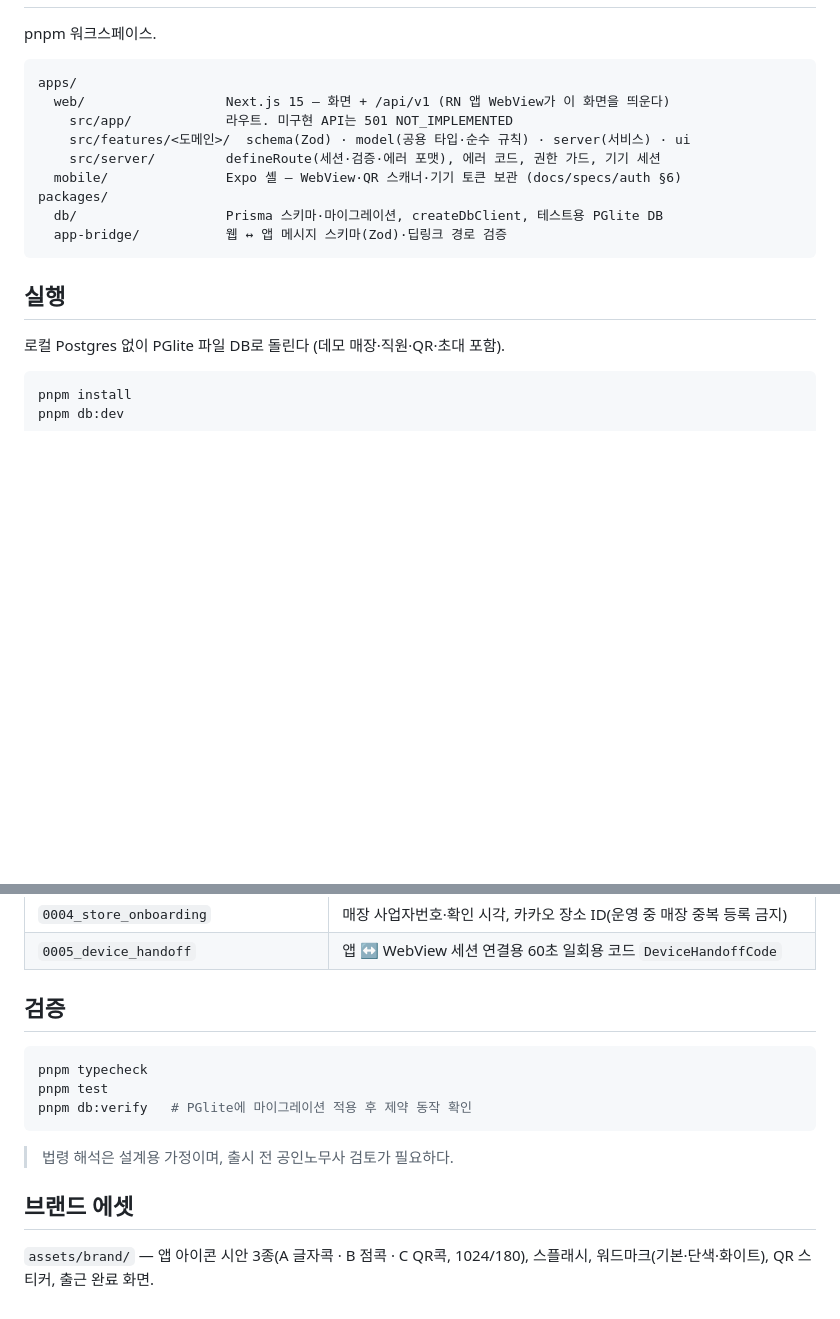
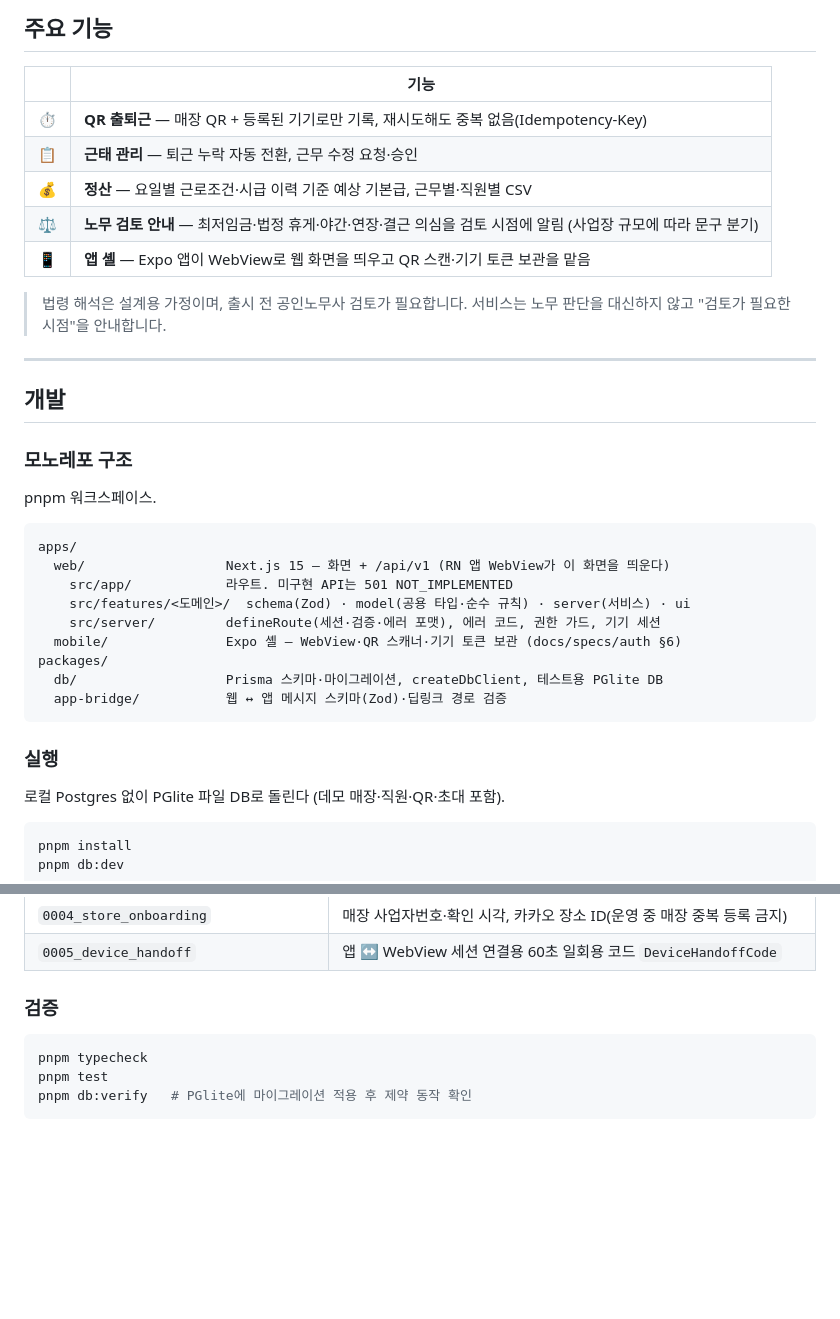
Before and after one commit to Ahnseungc/chulgeunkok, a Markdown page: README.md, 2 parts joined by grey strips. Rendered like a GitHub page; blank space fills up the shorter version.

Commit message:
docs: README를 앱 화면·로고 중심 소개로 개편
Co-Authored-By: Claude Opus 5.5 <noreply@anthropic.com>

````diff
--- a/README.md
+++ b/README.md
@@ -10,3 +75,20 @@
+## 주요 기능
+
+| | 기능 |
+|---|---|
+| ⏱️ | **QR 출퇴근** — 매장 QR + 등록된 기기로만 기록, 재시도해도 중복 없음(Idempotency-Key) |
+| 📋 | **근태 관리** — 퇴근 누락 자동 전환, 근무 수정 요청·승인 |
+| 💰 | **정산** — 요일별 근로조건·시급 이력 기준 예상 기본급, 근무별·직원별 CSV |
+| ⚖️ | **노무 검토 안내** — 최저임금·법정 휴게·야간·연장·결근 의심을 검토 시점에 알림 (사업장 규모에 따라 문구 분기) |
+| 📱 | **앱 셸** — Expo 앱이 WebView로 웹 화면을 띄우고 QR 스캔·기기 토큰 보관을 맡음 |
+
+> 법령 해석은 설계용 가정이며, 출시 전 공인노무사 검토가 필요합니다. 서비스는 노무 판단을 대신하지 않고 "검토가 필요한 시점"을 안내합니다.
+
+---
+
+## 개발
+
+### 모노레포 구조
 
 pnpm 워크스페이스.
 
@@ -22,7 +104,7 @@ packages/
   app-bridge/           웹 ↔ 앱 메시지 스키마(Zod)·딥링크 경로 검증
 ```
 
-## 실행
+### 실행
 
 로컬 Postgres 없이 PGlite 파일 DB로 돌린다 (데모 매장·직원·QR·초대 포함).
 
@@ -87,16 +169,10 @@ pnpm --filter @chulgeunkok/mobile ios
 | `0004_store_onboarding` | 매장 사업자번호·확인 시각, 카카오 장소 ID(운영 중 매장 중복 등록 금지) |
 | `0005_device_handoff` | 앱 ↔ WebView 세션 연결용 60초 일회용 코드 `DeviceHandoffCode` |
 
-## 검증
+### 검증
 
 ```bash
 pnpm typecheck
 pnpm test
 pnpm db:verify   # PGlite에 마이그레이션 적용 후 제약 동작 확인
 ```
-
-> 법령 해석은 설계용 가정이며, 출시 전 공인노무사 검토가 필요하다.
-
-## 브랜드 에셋
-
-`assets/brand/` — 앱 아이콘 시안 3종(A 글자콕 · B 점콕 · C QR콕, 1024/180), 스플래시, 워드마크(기본·단색·화이트), QR 스티커, 출근 완료 화면.
````
Also changed, not shown: other parts of README.md (+74 -9 lines), docs/screenshots/employee-clock-in.png (added), docs/screenshots/employee-my-work.png (added), docs/screenshots/employee-qr.png (added), docs/screenshots/owner-attendances.png (added), docs/screenshots/owner-home.png (added), docs/screenshots/owner-payroll.png (added).
